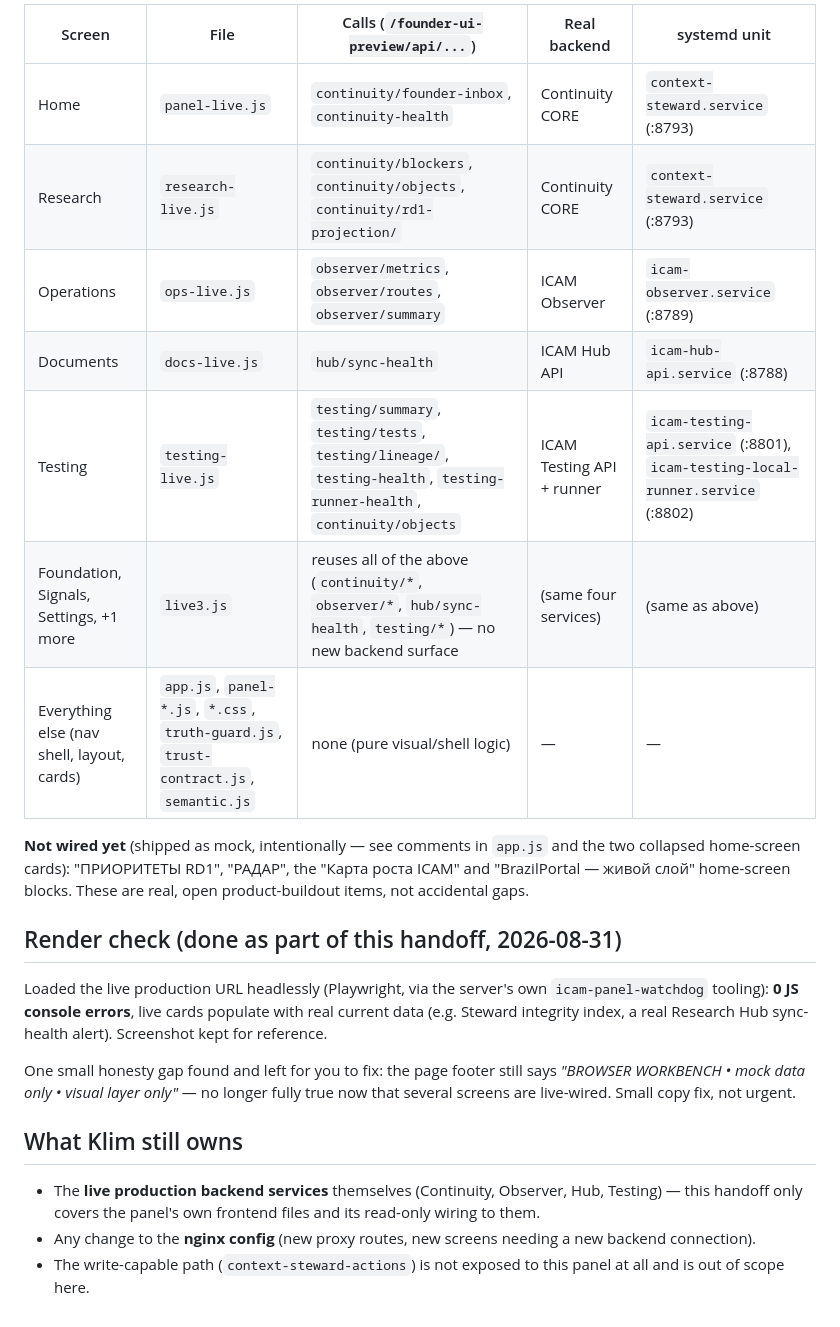
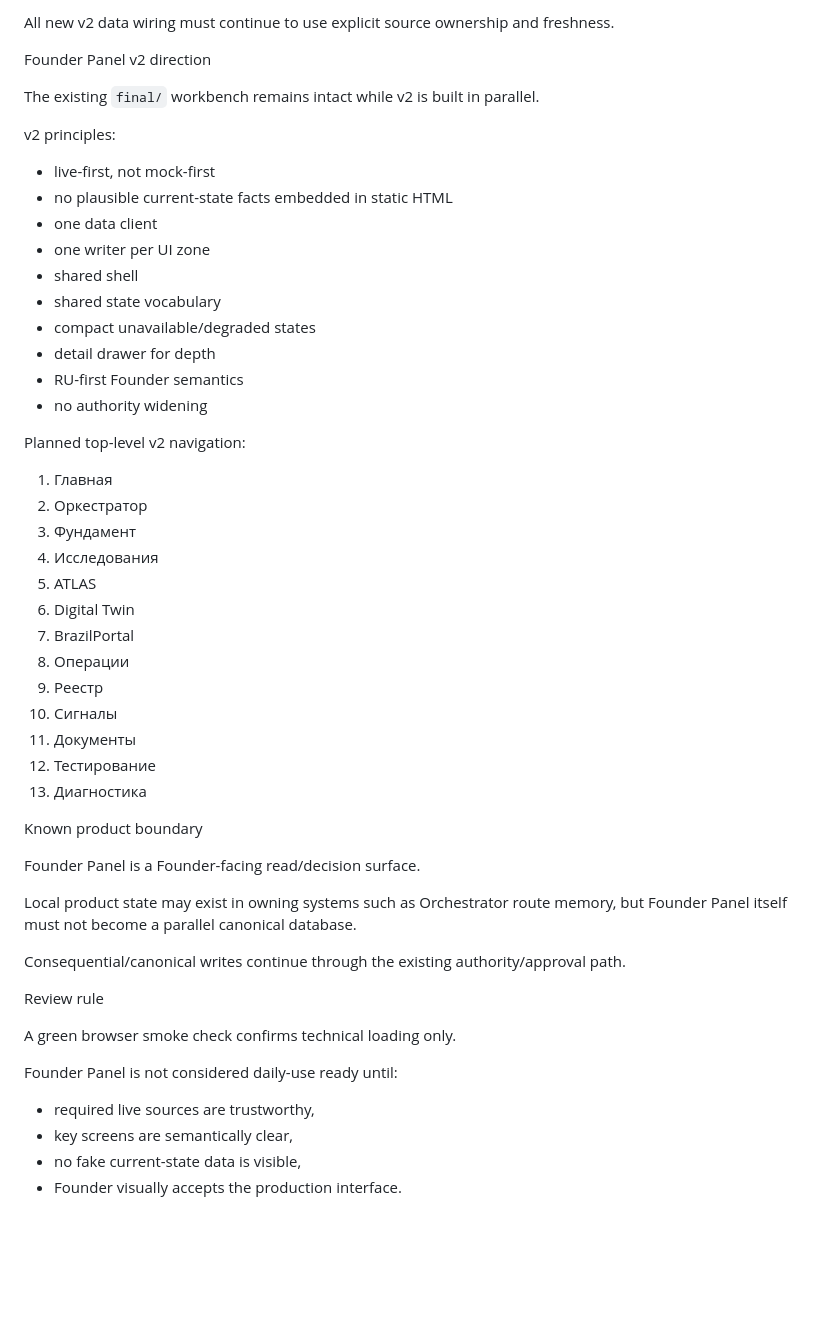
Before and after one commit to danyka-icam/icam-founder-panel, a Markdown page: PANEL_HANDOFF.md, the part around one of its changes. Rendered like a GitHub page; blank space fills up the shorter version.

```diff
--- a/PANEL_HANDOFF.md
+++ b/PANEL_HANDOFF.md
@@ -57,24 +73,52 @@ Every screen's "live" data goes through the SAME nginx layer (`icam-preview.conf
 
-| Screen | File | Calls (`/founder-ui-preview/api/...`) | Real backend | systemd unit |
-|---|---|---|---|---|
-| Home | `panel-live.js` | `continuity/founder-inbox`, `continuity-health` | Continuity CORE | `context-steward.service` (:8793) |
-| Research | `research-live.js` | `continuity/blockers`, `continuity/objects`, `continuity/rd1-projection/` | Continuity CORE | `context-steward.service` (:8793) |
-| Operations | `ops-live.js` | `observer/metrics`, `observer/routes`, `observer/summary` | ICAM Observer | `icam-observer.service` (:8789) |
-| Documents | `docs-live.js` | `hub/sync-health` | ICAM Hub API | `icam-hub-api.service` (:8788) |
-| Testing | `testing-live.js` | `testing/summary`, `testing/tests`, `testing/lineage/`, `testing-health`, `testing-runner-health`, `continuity/objects` | ICAM Testing API + runner | `icam-testing-api.service` (:8801), `icam-testing-local-runner.service` (:8802) |
-| Foundation, Signals, Settings, +1 more | `live3.js` | reuses all of the above (`continuity/*`, `observer/*`, `hub/sync-health`, `testing/*`) — no new backend surface | (same four services) | (same as above) |
-| Everything else (nav shell, layout, cards) | `app.js`, `panel-*.js`, `*.css`, `truth-guard.js`, `trust-contract.js`, `semantic.js` | none (pure visual/shell logic) | — | — |
+All new v2 data wiring must continue to use explicit source ownership and freshness.
 
-**Not wired yet** (shipped as mock, intentionally — see comments in `app.js` and the two collapsed home-screen cards): "ПРИОРИТЕТЫ RD1", "РАДАР", the "Карта роста ICAM" and "BrazilPortal — живой слой" home-screen blocks. These are real, open product-buildout items, not accidental gaps.
+Founder Panel v2 direction
 
-## Render check (done as part of this handoff, 2026-08-31)
+The existing `final/` workbench remains intact while v2 is built in parallel.
 
-Loaded the live production URL headlessly (Playwright, via the server's own `icam-panel-watchdog` tooling): **0 JS console errors**, live cards populate with real current data (e.g. Steward integrity index, a real Research Hub sync-health alert). Screenshot kept for reference.
+v2 principles:
+- live-first, not mock-first
+- no plausible current-state facts embedded in static HTML
+- one data client
+- one writer per UI zone
+- shared shell
+- shared state vocabulary
+- compact unavailable/degraded states
+- detail drawer for depth
+- RU-first Founder semantics
+- no authority widening
 
-One small honesty gap found and left for you to fix: the page footer still says *"BROWSER WORKBENCH • mock data only • visual layer only"* — no longer fully true now that several screens are live-wired. Small copy fix, not urgent.
+Planned top-level v2 navigation:
 
-## What Klim still owns
+1. Главная
+2. Оркестратор
+3. Фундамент
+4. Исследования
+5. ATLAS
+6. Digital Twin
+7. BrazilPortal
+8. Операции
+9. Реестр
+10. Сигналы
+11. Документы
+12. Тестирование
+13. Диагностика
 
-- The **live production backend services** themselves (Continuity, Observer, Hub, Testing) — this handoff only covers the panel's own frontend files and its read-only wiring to them.
-- Any change to the **nginx config** (new proxy routes, new screens needing a new backend connection).
-- The write-capable path (`context-steward-actions`) is not exposed to this panel at all and is out of scope here.
+Known product boundary
+
+Founder Panel is a Founder-facing read/decision surface.
+
+Local product state may exist in owning systems such as Orchestrator route memory, but Founder Panel itself must not become a parallel canonical database.
+
+Consequential/canonical writes continue through the existing authority/approval path.
+
+Review rule
+
+A green browser smoke check confirms technical loading only.
+
+Founder Panel is not considered daily-use ready until:
+- required live sources are trustworthy,
+- key screens are semantically clear,
+- no fake current-state data is visible,
+- Founder visually accepts the production interface.
```
Also changed, not shown: other parts of PANEL_HANDOFF.md (+51 -35 lines).
